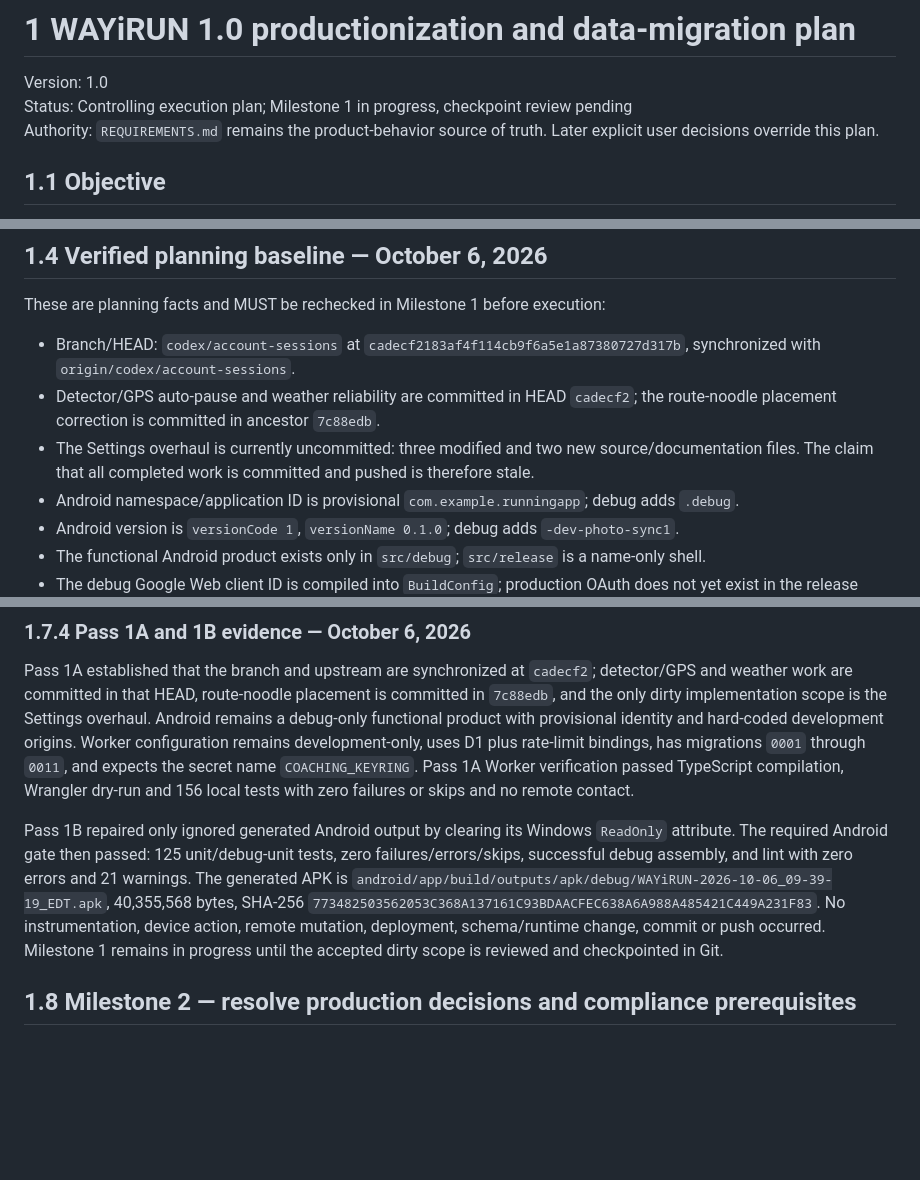
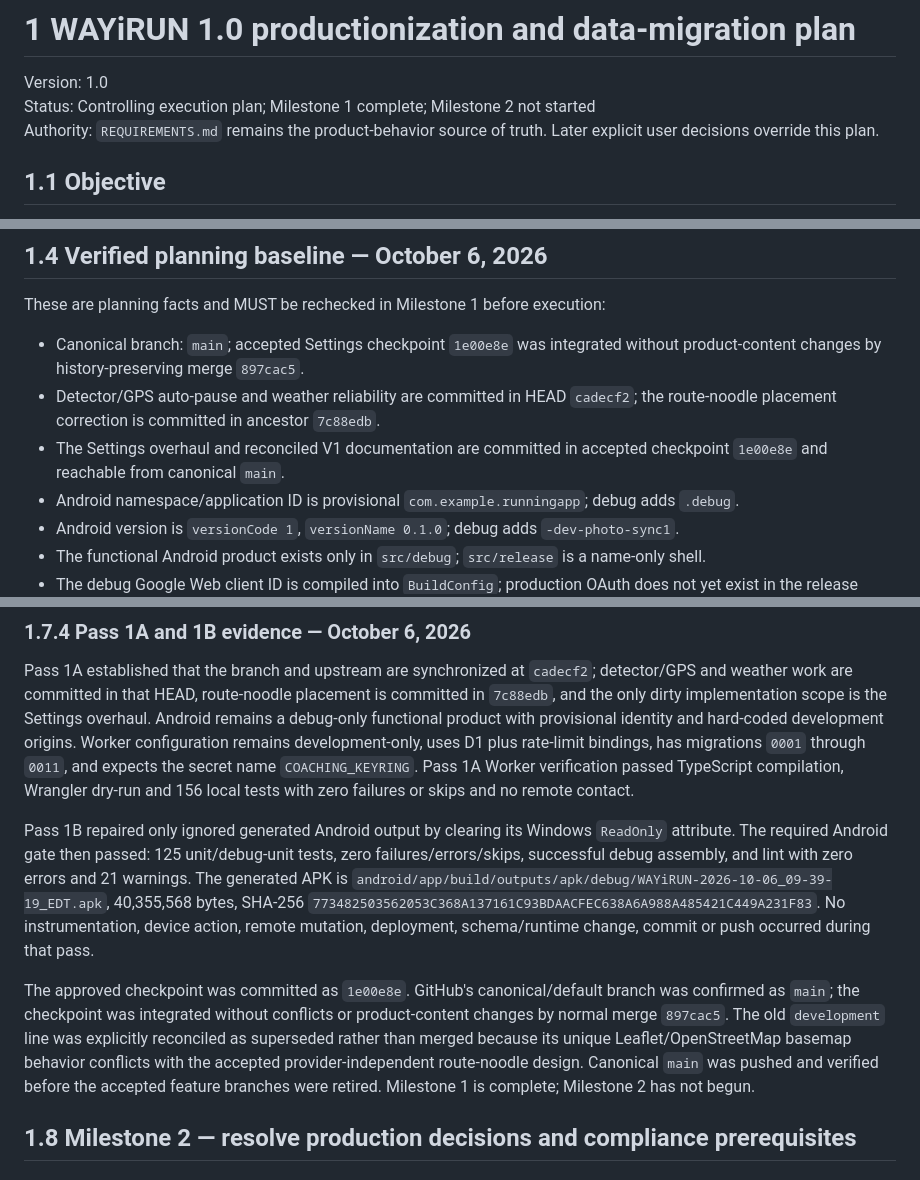
Before and after one commit to ShootPara/WAYiRUN, a Markdown page: WAYIRUN_V1_PRODUCTIONIZATION_PLAN.md, 3 parts joined by grey strips. GitHub-like rendering; blank space fills up the shorter version.

Commit message:
Complete Milestone 1 repository normalization

```diff
--- a/WAYIRUN_V1_PRODUCTIONIZATION_PLAN.md
+++ b/WAYIRUN_V1_PRODUCTIONIZATION_PLAN.md
@@ -1,7 +1,7 @@
 # 1 WAYiRUN 1.0 productionization and data-migration plan
 
 Version: 1.0
-Status: Controlling execution plan; Milestone 1 in progress, checkpoint review pending
+Status: Controlling execution plan; Milestone 1 complete; Milestone 2 not started
 Authority: `REQUIREMENTS.md` remains the product-behavior source of truth. Later explicit user decisions override this plan.
 
 ## 1.1 Objective
@@ -53,9 +53,9 @@ If a gate fails, stop advancement, diagnose within the current milestone, and re
 
 These are planning facts and MUST be rechecked in Milestone 1 before execution:
 
-- Branch/HEAD: `codex/account-sessions` at `cadecf2183af4f114cb9f6a5e1a87380727d317b`, synchronized with `origin/codex/account-sessions`.
+- Canonical branch: `main`; accepted Settings checkpoint `1e00e8e` was integrated without product-content changes by history-preserving merge `897cac5`.
 - Detector/GPS auto-pause and weather reliability are committed in HEAD `cadecf2`; the route-noodle placement correction is committed in ancestor `7c88edb`.
-- The Settings overhaul is currently uncommitted: three modified and two new source/documentation files. The claim that all completed work is committed and pushed is therefore stale.
+- The Settings overhaul and reconciled V1 documentation are committed in accepted checkpoint `1e00e8e` and reachable from canonical `main`.
 - Android namespace/application ID is provisional `com.example.runningapp`; debug adds `.debug`.
 - Android version is `versionCode 1`, `versionName 0.1.0`; debug adds `-dev-photo-sync1`.
 - The functional Android product exists only in `src/debug`; `src/release` is a name-only shell.
@@ -132,7 +132,9 @@ Milestone 0 is complete. No remote mutation is permitted.
 
 Pass 1A established that the branch and upstream are synchronized at `cadecf2`; detector/GPS and weather work are committed in that HEAD, route-noodle placement is committed in `7c88edb`, and the only dirty implementation scope is the Settings overhaul. Android remains a debug-only functional product with provisional identity and hard-coded development origins. Worker configuration remains development-only, uses D1 plus rate-limit bindings, has migrations `0001` through `0011`, and expects the secret name `COACHING_KEYRING`. Pass 1A Worker verification passed TypeScript compilation, Wrangler dry-run and 156 local tests with zero failures or skips and no remote contact.
 
-Pass 1B repaired only ignored generated Android output by clearing its Windows `ReadOnly` attribute. The required Android gate then passed: 125 unit/debug-unit tests, zero failures/errors/skips, successful debug assembly, and lint with zero errors and 21 warnings. The generated APK is `android/app/build/outputs/apk/debug/WAYiRUN-2026-10-06_09-39-19_EDT.apk`, 40,355,568 bytes, SHA-256 `773482503562053C368A137161C93BDAACFEC638A6A988A485421C449A231F83`. No instrumentation, device action, remote mutation, deployment, schema/runtime change, commit or push occurred. Milestone 1 remains in progress until the accepted dirty scope is reviewed and checkpointed in Git.
+Pass 1B repaired only ignored generated Android output by clearing its Windows `ReadOnly` attribute. The required Android gate then passed: 125 unit/debug-unit tests, zero failures/errors/skips, successful debug assembly, and lint with zero errors and 21 warnings. The generated APK is `android/app/build/outputs/apk/debug/WAYiRUN-2026-10-06_09-39-19_EDT.apk`, 40,355,568 bytes, SHA-256 `773482503562053C368A137161C93BDAACFEC638A6A988A485421C449A231F83`. No instrumentation, device action, remote mutation, deployment, schema/runtime change, commit or push occurred during that pass.
+
+The approved checkpoint was committed as `1e00e8e`. GitHub's canonical/default branch was confirmed as `main`; the checkpoint was integrated without conflicts or product-content changes by normal merge `897cac5`. The old `development` line was explicitly reconciled as superseded rather than merged because its unique Leaflet/OpenStreetMap basemap behavior conflicts with the accepted provider-independent route-noodle design. Canonical `main` was pushed and verified before the accepted feature branches were retired. Milestone 1 is complete; Milestone 2 has not begun.
 
 ## 1.8 Milestone 2 — resolve production decisions and compliance prerequisites
 
```
Also changed, not shown: other parts of WAYIRUN_V1_PRODUCTIONIZATION_PLAN.md (+1 -1 lines), CURRENT_STATE.md (+4 -4 lines).
